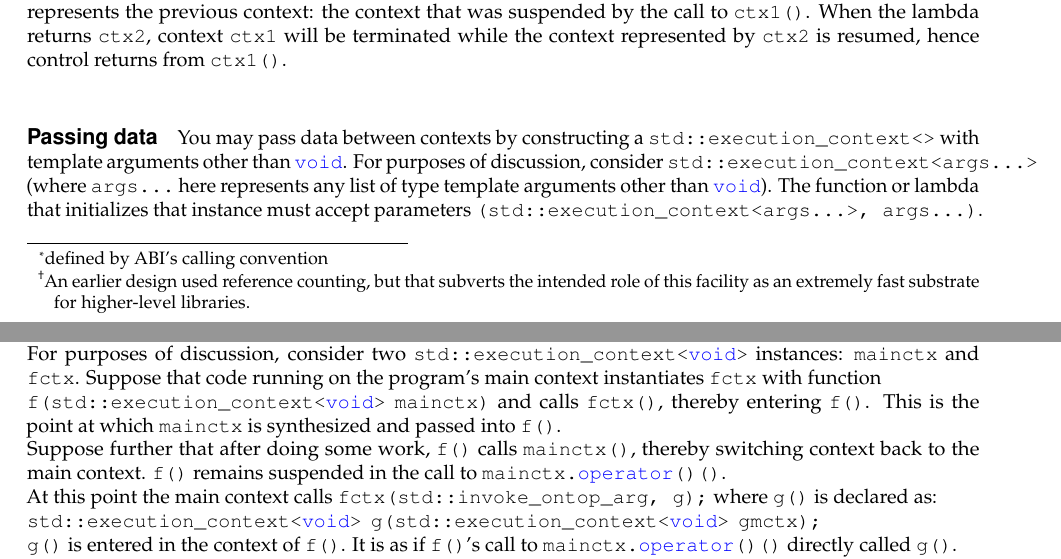
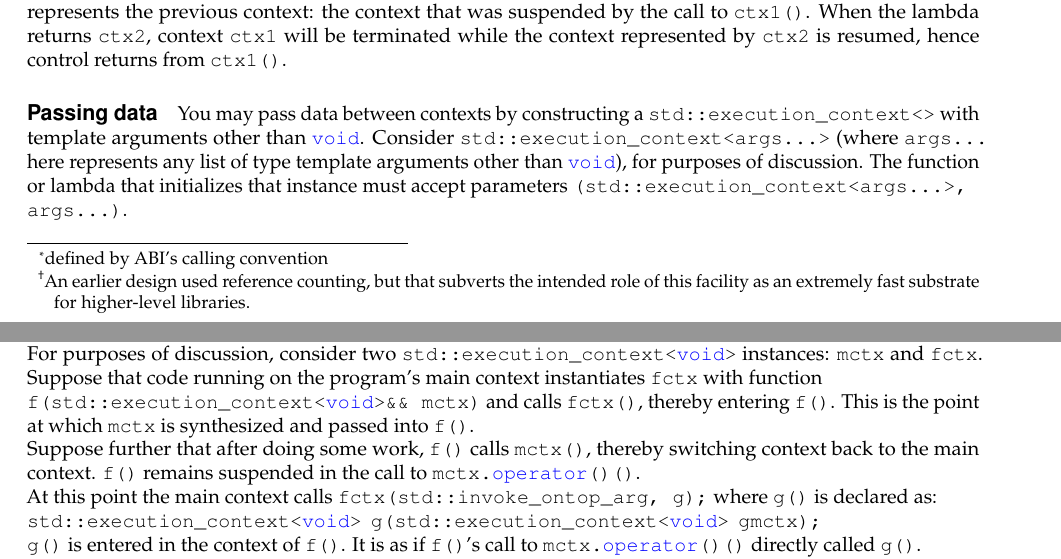
Before and after one commit to olk/P0099, a LaTeX document (P0099R1.tex, which reads design.tex): two parts of pages 5 and 8 of 16, joined at a grey line, cut so that both start at the same text. Compiled offline with pdfLaTeX.

Commit message:
some layout corrections (overstepping rigth margin)

```diff
--- a/design.tex
+++ b/design.tex
@@ -55,16 +55,16 @@ the constructor of \cpp{ctx1}. Argument \cpp{ctx2} represents the previous
 context: the context that was suspended by the call to \cpp{ctx1()}. When the
 lambda returns \cpp{ctx2}, context \cpp{ctx1} will be terminated while the
 context represented by \cpp{ctx2} is resumed, hence control returns
-from \cpp{ctx1()}.\\
+from \cpp{ctx1()}.
 
 
 \uabschnitt{Passing data}
 \label{subsec:ectxdata}
 You may pass data between contexts by constructing a \ectx with template
-arguments other than \cpp{void}. For purposes of discussion,
-consider \ectxargs (where \cpp{args...} here represents any list of type
-template arguments other than \cpp{void}). The function or lambda that
-initializes that instance must accept parameters \ectxargsargsargs.
+arguments other than \cpp{void}. Consider \ectxargs (where \cpp{args...} here
+represents any list of type template arguments other than \cpp{void}), for
+purposes of discussion. The function or lambda that initializes that instance
+must accept parameters \ectxargsargsargs.
 
 It must return \cpp{std::execution\_context<args...>}.
 
@@ -197,18 +197,18 @@ The function passed in this case must accept as parameters the \ectx
 specialization for that context plus any arguments specified by that
 specialization. It must return a tuple of that \ectx specialization plus the
 same set of arguments.\footnote{But in the case of \ectxvoid, the return type
-is simply \ectxvoid.}
+is simply\\\ectxvoid.}
 
 For purposes of discussion, consider two \ectxvoid
-instances: \cpp{mainctx} and \cpp{fctx}. Suppose that code running
+instances: \cpp{mctx} and \cpp{fctx}. Suppose that code running
 on the program's main context instantiates \cpp{fctx} with function\\
-\cpp{f(}\ectxvoid\cpp{\ mainctx)} and calls \cpp{fctx()}, thereby
-entering \cpp{f()}. This is the point at which \cpp{mainctx} is synthesized
+\cpp{f(}\ectxvoid\cpp{&& mctx)} and calls \cpp{fctx()}, thereby
+entering \cpp{f()}. This is the point at which \cpp{mctx} is synthesized
 and passed into \cpp{f()}.
 
-Suppose further that after doing some work, \cpp{f()} calls \cpp{mainctx()},
+Suppose further that after doing some work, \cpp{f()} calls \cpp{mctx()},
 thereby switching context back to the main context. \cpp{f()} remains
-suspended in the call to \cpp{mainctx.operator()()}.
+suspended in the call to \cpp{mctx.operator()()}.
 
 At this point the main context calls \cpp{fctx(std::invoke\_ontop\_arg, g);}
 where \cpp{g()} is declared as:
@@ -216,7 +216,7 @@ where \cpp{g()} is declared as:
 \ectxvoid\cpp{\ g(}\ectxvoid\cpp{\ gmctx);}
 \newline
 \cpp{g()} is entered in the context of \cpp{f()}. It is as if \cpp{f()}'s call
-to \cpp{mainctx.operator()()} directly called \cpp{g()}.
+to \cpp{mctx.operator()()} directly called \cpp{g()}.
 
 However, as usual, the \cpp{fctx.operator()()} call synthesizes a \ectx
 instance representing the main context and passes it to \cpp{g()}
```
Also changed, not shown: appendix_b.tex (+4 -4 lines), design.tex (15 more changed lines).
